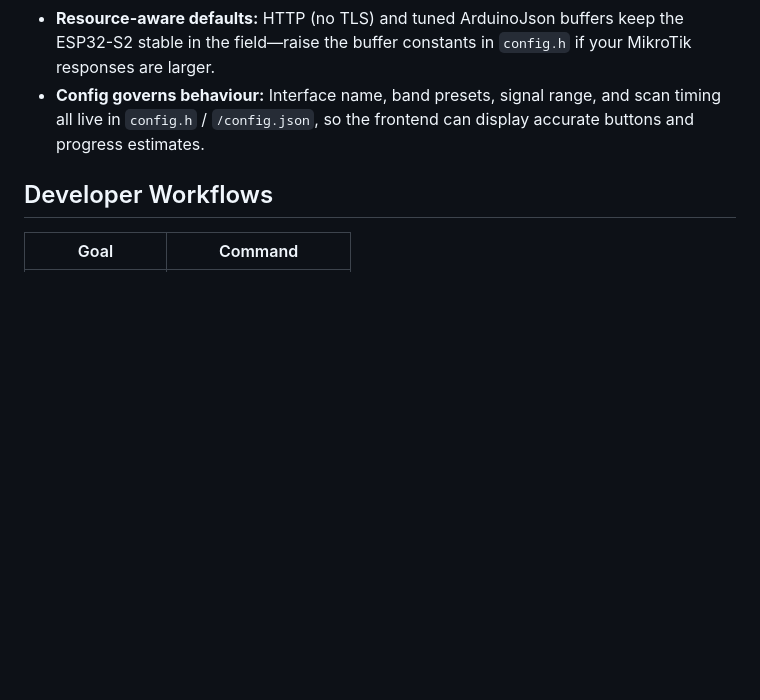
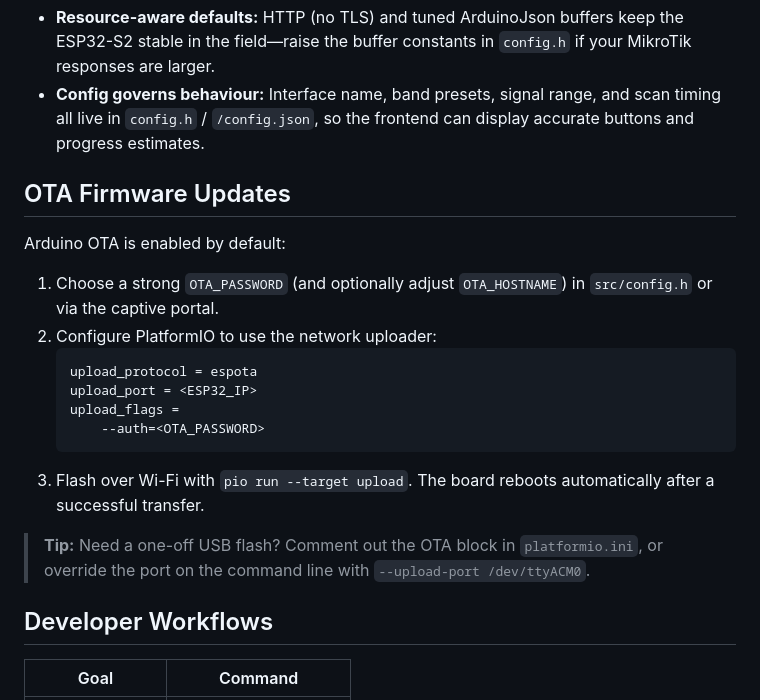
Before and after one commit to matztam/mikrotik-wifi-manager, a Markdown page: README.md, the part around the change. GitHub-like rendering; blank space fills up the shorter version.

Commit message:
Document Arduino OTA workflow

````diff
--- a/README.md
+++ b/README.md
@@ -121,6 +121,22 @@ doc/            Screenshots and assets referenced by the README
 - **Resource-aware defaults:** HTTP (no TLS) and tuned ArduinoJson buffers keep the ESP32-S2 stable in the field—raise the buffer constants in `config.h` if your MikroTik responses are larger.
 - **Config governs behaviour:** Interface name, band presets, signal range, and scan timing all live in `config.h` / `/config.json`, so the frontend can display accurate buttons and progress estimates.
 
+## OTA Firmware Updates
+
+Arduino OTA is enabled by default:
+
+1. Choose a strong `OTA_PASSWORD` (and optionally adjust `OTA_HOSTNAME`) in `src/config.h` or via the captive portal.
+2. Configure PlatformIO to use the network uploader:
+   ```ini
+   upload_protocol = espota
+   upload_port = <ESP32_IP>
+   upload_flags =
+       --auth=<OTA_PASSWORD>
+   ```
+3. Flash over Wi-Fi with `pio run --target upload`. The board reboots automatically after a successful transfer.
+
+> **Tip:** Need a one-off USB flash? Comment out the OTA block in `platformio.ini`, or override the port on the command line with `--upload-port /dev/ttyACM0`.
+
 ## Developer Workflows
 
 | Goal                | Command                 |
````
